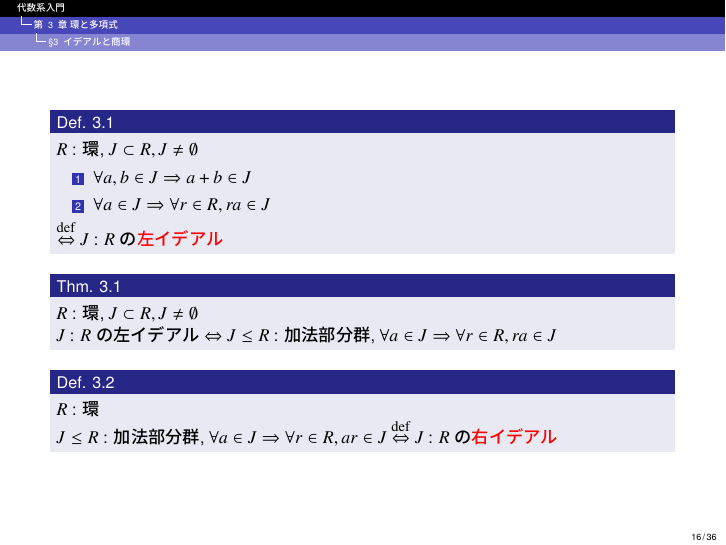
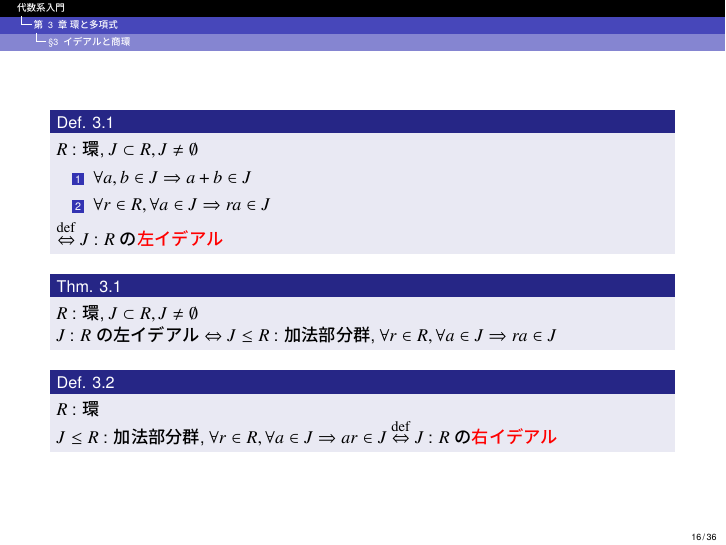
Before and after one commit to imamuray/algebraic-systems, LaTeX slides (ch03-ring-and-polynomial/ch03-ring-and-polynomial.tex): page 16 of 36. The pictures show the PDF file ch03-ring-and-polynomial/ch03-ring-and-polynomial.pdf that the author committed with the source.

Commit message:
イデアルの条件2の書き方修正

```diff
--- a/ch03-ring-and-polynomial/ch03-ring-and-polynomial.tex
+++ b/ch03-ring-and-polynomial/ch03-ring-and-polynomial.tex
@@ -339,19 +339,19 @@
         $R$ : 環, $J \subset R, J \neq \emptyset$
         \begin{enumerate}
           \item $\forall a, b \in J \Rightarrow a + b \in J$
-          \item $\forall a \in J \Rightarrow \forall r \in R, ra \in J$
+          \item $\forall r \in R, \forall a \in J \Rightarrow ra \in J$
         \end{enumerate}
         $\defarrow$ $J$ : $R$の\alert{左イデアル}
       \end{defn}
 
       \begin{thm}
         $R$ : 環, $J \subset R, J \neq \emptyset$ \\
-        $J$ : $R$の左イデアル $\Leftrightarrow$ $J \le R$ : 加法部分群, $\forall a \in J \Rightarrow \forall r \in R, ra \in J$
+        $J$ : $R$の左イデアル $\Leftrightarrow$ $J \le R$ : 加法部分群, $\forall r \in R, \forall a \in J \Rightarrow ra \in J$
       \end{thm}
 
       \begin{defn}
         $R$ : 環 \\
-        $J \le R$ : 加法部分群, $\forall a \in J \Rightarrow \forall r \in R, ar \in J$ $\defarrow$ $J$ : $R$の\alert{右イデアル}
+        $J \le R$ : 加法部分群, $\forall r \in R, \forall a \in J \Rightarrow ar \in J$ $\defarrow$ $J$ : $R$の\alert{右イデアル}
       \end{defn}
 
     \end{frame}
```
Also changed, not shown: ch03-ring-and-polynomial/ch03-ring-and-polynomial.pdf, 1 other file.
